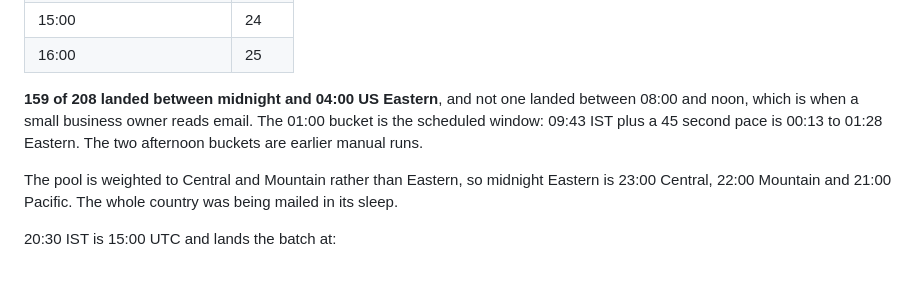
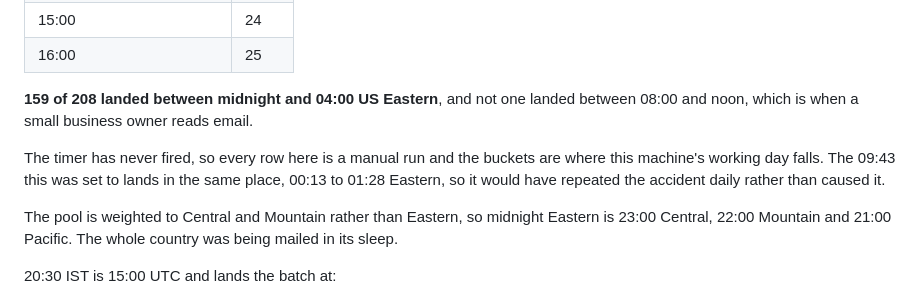
Before and after one commit to lukiod/radar, a Markdown page: scheduling/README.md, the part around one of its changes. Rendered like a GitHub page; blank space fills up the shorter version.

Commit message:
Correct the send hour note and point the Windows task at the same hour
Two things in this file were written from an assumption rather than a
measurement.

The histogram explanation said the 01:00 US Eastern bucket was the
scheduled window. The timer has never fired, so every row in it is a
manual run; 09:43 here lands in the same place and would have repeated
the accident daily rather than caused it.

The schtasks example still registered the task for 09:43, which would
have put the Windows machine back on the hour this change exists to
leave.

```diff
--- a/scheduling/README.md
+++ b/scheduling/README.md
@@ -45,9 +45,12 @@ in US Eastern:
 | 16:00 | 25 |
 
 **159 of 208 landed between midnight and 04:00 US Eastern**, and not one landed
-between 08:00 and noon, which is when a small business owner reads email. The
-01:00 bucket is the scheduled window: 09:43 IST plus a 45 second pace is 00:13
-to 01:28 Eastern. The two afternoon buckets are earlier manual runs.
+between 08:00 and noon, which is when a small business owner reads email.
+
+The timer has never fired, so every row here is a manual run and the buckets are
+where this machine's working day falls. The 09:43 this was set to lands in the
+same place, 00:13 to 01:28 Eastern, so it would have repeated the accident daily
+rather than caused it.
 
 The pool is weighted to Central and Mountain rather than Eastern, so midnight
 Eastern is 23:00 Central, 22:00 Mountain and 21:00 Pacific. The whole country
```
Also changed, not shown: other parts of scheduling/README.md (+2 -2 lines).
